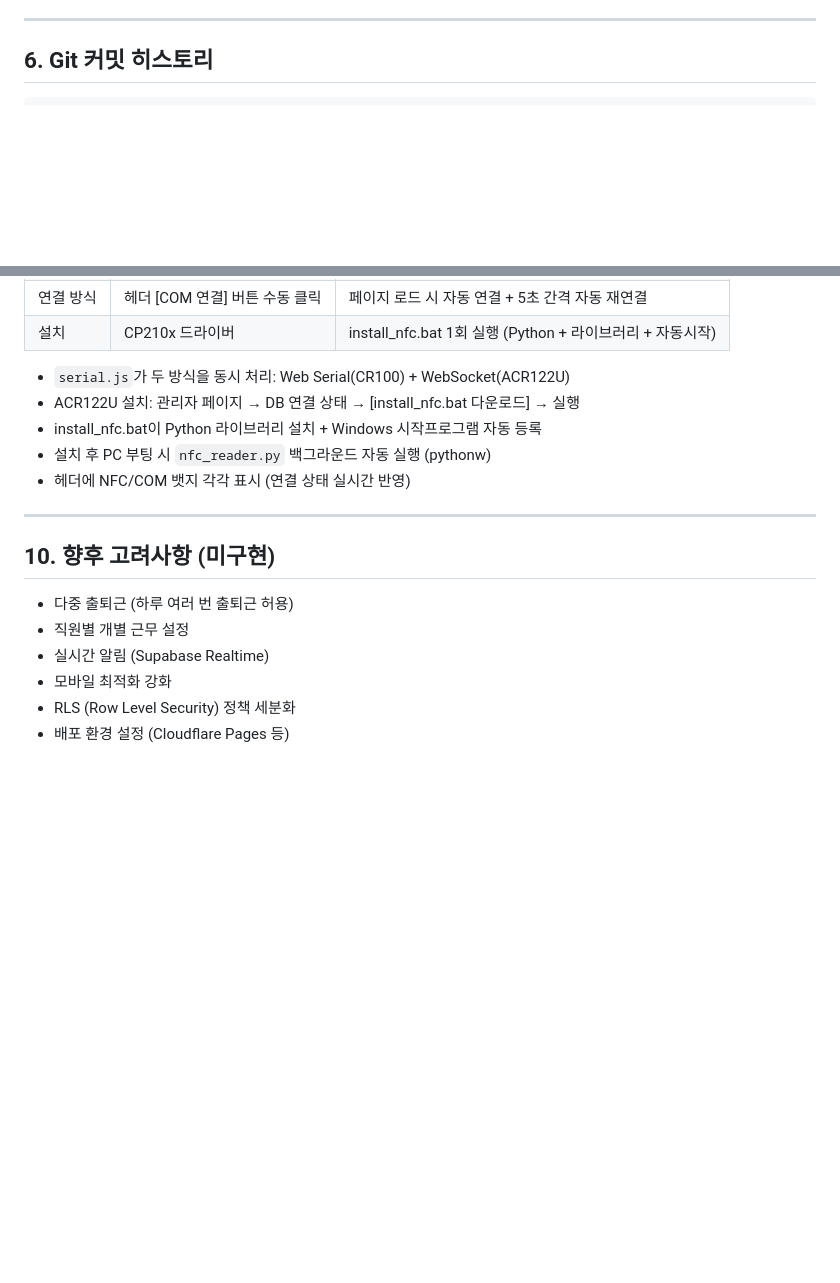
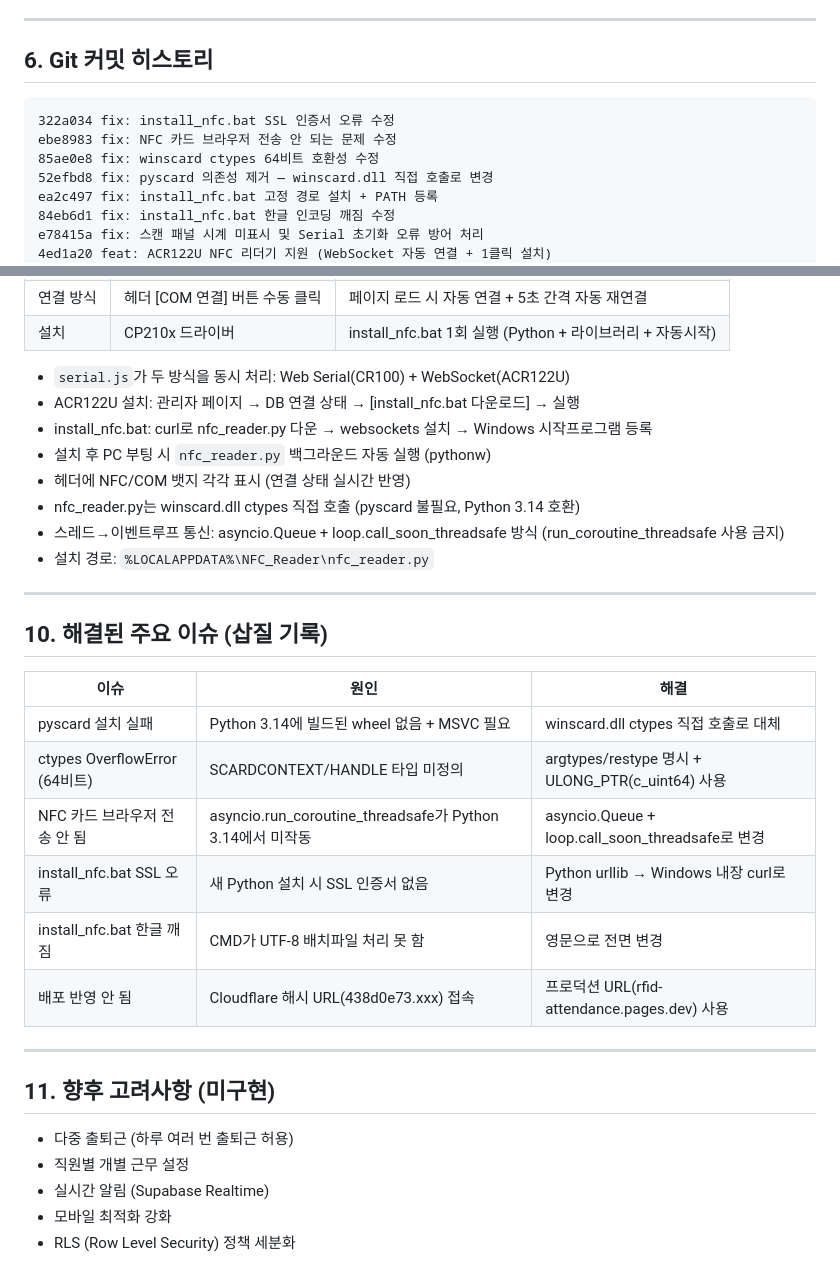
Before and after one commit to min-hyyuk/rfid-attendance, a Markdown page: CLAUDE.md, 2 parts joined by grey strips. Rendered like a GitHub page; blank space fills up the shorter version.

Commit message:
docs: CLAUDE.md 최신 상태로 업데이트
- ACR122U NFC 통합 완료 내역 반영
- 해결된 주요 이슈(삽질 기록) 섹션 추가
- 커밋 히스토리, 배포 정보, 기술 상세 업데이트

Co-Authored-By: Claude Opus 4.6 (1M context) <noreply@anthropic.com>

````diff
--- a/CLAUDE.md
+++ b/CLAUDE.md
@@ -154,6 +155,14 @@ rfid-attendance/
 ## 6. Git 커밋 히스토리
 
 ```
+322a034 fix: install_nfc.bat SSL 인증서 오류 수정
+ebe8983 fix: NFC 카드 브라우저 전송 안 되는 문제 수정
+85ae0e8 fix: winscard ctypes 64비트 호환성 수정
+52efbd8 fix: pyscard 의존성 제거 — winscard.dll 직접 호출로 변경
+ea2c497 fix: install_nfc.bat 고정 경로 설치 + PATH 등록
+84eb6d1 fix: install_nfc.bat 한글 인코딩 깨짐 수정
+e78415a fix: 스캔 패널 시계 미표시 및 Serial 초기화 오류 방어 처리
+4ed1a20 feat: ACR122U NFC 리더기 지원 (WebSocket 자동 연결 + 1클릭 설치)
 fde1e3d feat: 이미 출퇴근 완료 시에도 음성안내 추가
 edcf898 feat: 점심/휴게시간 설정, 실 근로시간 계산, 대기화면 시계, 음성안내 추가
 ea8e00b fix: 마이그레이션 like 쿼리 오류 수정
@@ -198,17 +207,32 @@ ea8e00b fix: 마이그레이션 like 쿼리 오류 수정
 
 - `serial.js`가 두 방식을 동시 처리: Web Serial(CR100) + WebSocket(ACR122U)
 - ACR122U 설치: 관리자 페이지 → DB 연결 상태 → [install_nfc.bat 다운로드] → 실행
-- install_nfc.bat이 Python 라이브러리 설치 + Windows 시작프로그램 자동 등록
+- install_nfc.bat: curl로 nfc_reader.py 다운 → websockets 설치 → Windows 시작프로그램 등록
 - 설치 후 PC 부팅 시 `nfc_reader.py` 백그라운드 자동 실행 (pythonw)
 - 헤더에 NFC/COM 뱃지 각각 표시 (연결 상태 실시간 반영)
+- nfc_reader.py는 winscard.dll ctypes 직접 호출 (pyscard 불필요, Python 3.14 호환)
+- 스레드→이벤트루프 통신: asyncio.Queue + loop.call_soon_threadsafe 방식 (run_coroutine_threadsafe 사용 금지)
+- 설치 경로: `%LOCALAPPDATA%\NFC_Reader\nfc_reader.py`
 
 ---
 
-## 10. 향후 고려사항 (미구현)
+## 10. 해결된 주요 이슈 (삽질 기록)
+
+| 이슈 | 원인 | 해결 |
+|------|------|------|
+| pyscard 설치 실패 | Python 3.14에 빌드된 wheel 없음 + MSVC 필요 | winscard.dll ctypes 직접 호출로 대체 |
+| ctypes OverflowError (64비트) | SCARDCONTEXT/HANDLE 타입 미정의 | argtypes/restype 명시 + ULONG_PTR(c_uint64) 사용 |
+| NFC 카드 브라우저 전송 안 됨 | asyncio.run_coroutine_threadsafe가 Python 3.14에서 미작동 | asyncio.Queue + loop.call_soon_threadsafe로 변경 |
+| install_nfc.bat SSL 오류 | 새 Python 설치 시 SSL 인증서 없음 | Python urllib → Windows 내장 curl로 변경 |
+| install_nfc.bat 한글 깨짐 | CMD가 UTF-8 배치파일 처리 못 함 | 영문으로 전면 변경 |
+| 배포 반영 안 됨 | Cloudflare 해시 URL(438d0e73.xxx) 접속 | 프로덕션 URL(rfid-attendance.pages.dev) 사용 |
+
+---
+
+## 11. 향후 고려사항 (미구현)
 
 - 다중 출퇴근 (하루 여러 번 출퇴근 허용)
 - 직원별 개별 근무 설정
 - 실시간 알림 (Supabase Realtime)
 - 모바일 최적화 강화
 - RLS (Row Level Security) 정책 세분화
-- 배포 환경 설정 (Cloudflare Pages 등)
````
Also changed, not shown: other parts of CLAUDE.md (+4 -3 lines).
